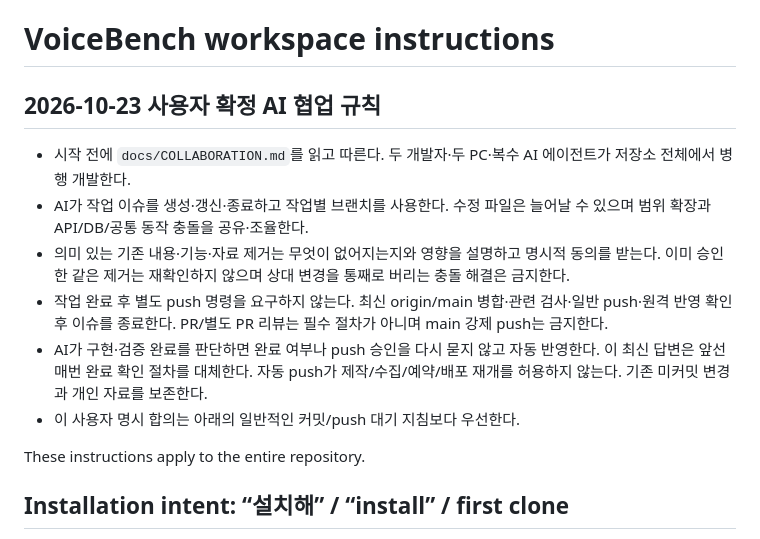
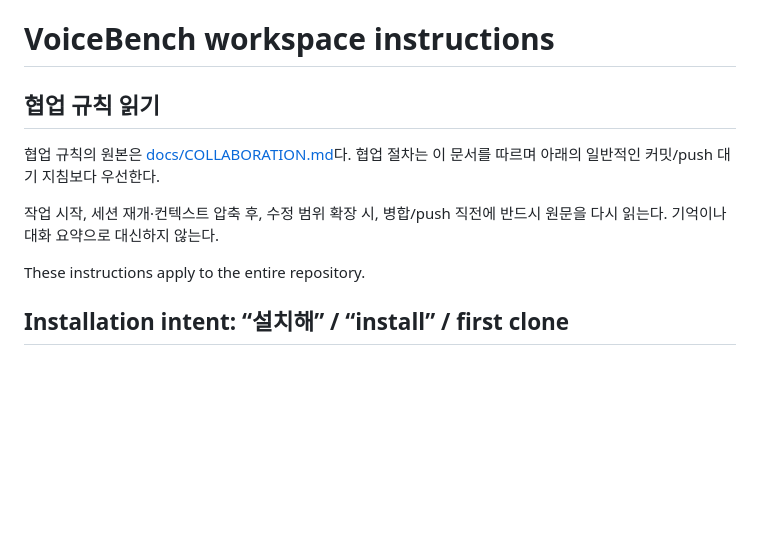
Before and after one commit to 2025sawon2-cpu/VoiceBench, a Markdown page: AGENTS.md, the part around the change. Drawn GitHub-style; blank space fills up the shorter version.

```diff
--- a/AGENTS.md
+++ b/AGENTS.md
@@ -1,13 +1,11 @@
 # VoiceBench workspace instructions
 
-## 2026-10-23 사용자 확정 AI 협업 규칙
+## 협업 규칙 읽기
 
-- 시작 전에 `docs/COLLABORATION.md`를 읽고 따른다. 두 개발자·두 PC·복수 AI 에이전트가 저장소 전체에서 병행 개발한다.
-- AI가 작업 이슈를 생성·갱신·종료하고 작업별 브랜치를 사용한다. 수정 파일은 늘어날 수 있으며 범위 확장과 API/DB/공통 동작 충돌을 공유·조율한다.
-- 의미 있는 기존 내용·기능·자료 제거는 무엇이 없어지는지와 영향을 설명하고 명시적 동의를 받는다. 이미 승인한 같은 제거는 재확인하지 않으며 상대 변경을 통째로 버리는 충돌 해결은 금지한다.
-- 작업 완료 후 별도 push 명령을 요구하지 않는다. 최신 origin/main 병합·관련 검사·일반 push·원격 반영 확인 후 이슈를 종료한다. PR/별도 PR 리뷰는 필수 절차가 아니며 main 강제 push는 금지한다.
-- AI가 구현·검증 완료를 판단하면 완료 여부나 push 승인을 다시 묻지 않고 자동 반영한다. 이 최신 답변은 앞선 매번 완료 확인 절차를 대체한다. 자동 push가 제작/수집/예약/배포 재개를 허용하지 않는다. 기존 미커밋 변경과 개인 자료를 보존한다.
-- 이 사용자 명시 합의는 아래의 일반적인 커밋/push 대기 지침보다 우선한다.
+협업 규칙의 원본은 [docs/COLLABORATION.md](docs/COLLABORATION.md)다. 협업 절차는 이 문서를 따르며 아래의 일반적인 커밋/push 대기 지침보다 우선한다.
+
+작업 시작, 세션 재개·컨텍스트 압축 후, 수정 범위 확장 시, 병합/push 직전에 반드시 원문을 다시 읽는다. 기억이나 대화 요약으로 대신하지 않는다.
+
 
 
 These instructions apply to the entire repository.
```
Also changed, not shown: docs/COLLABORATION.md (+8 -0 lines).
